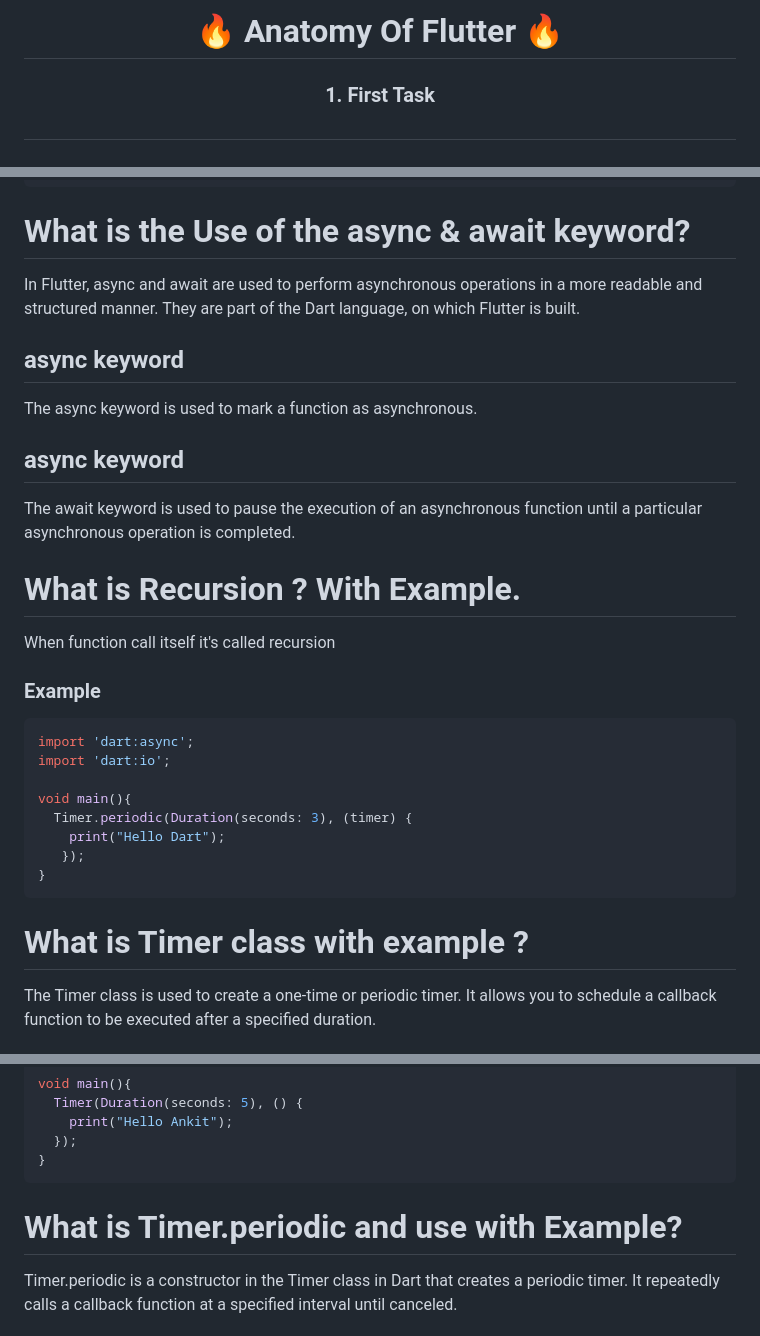
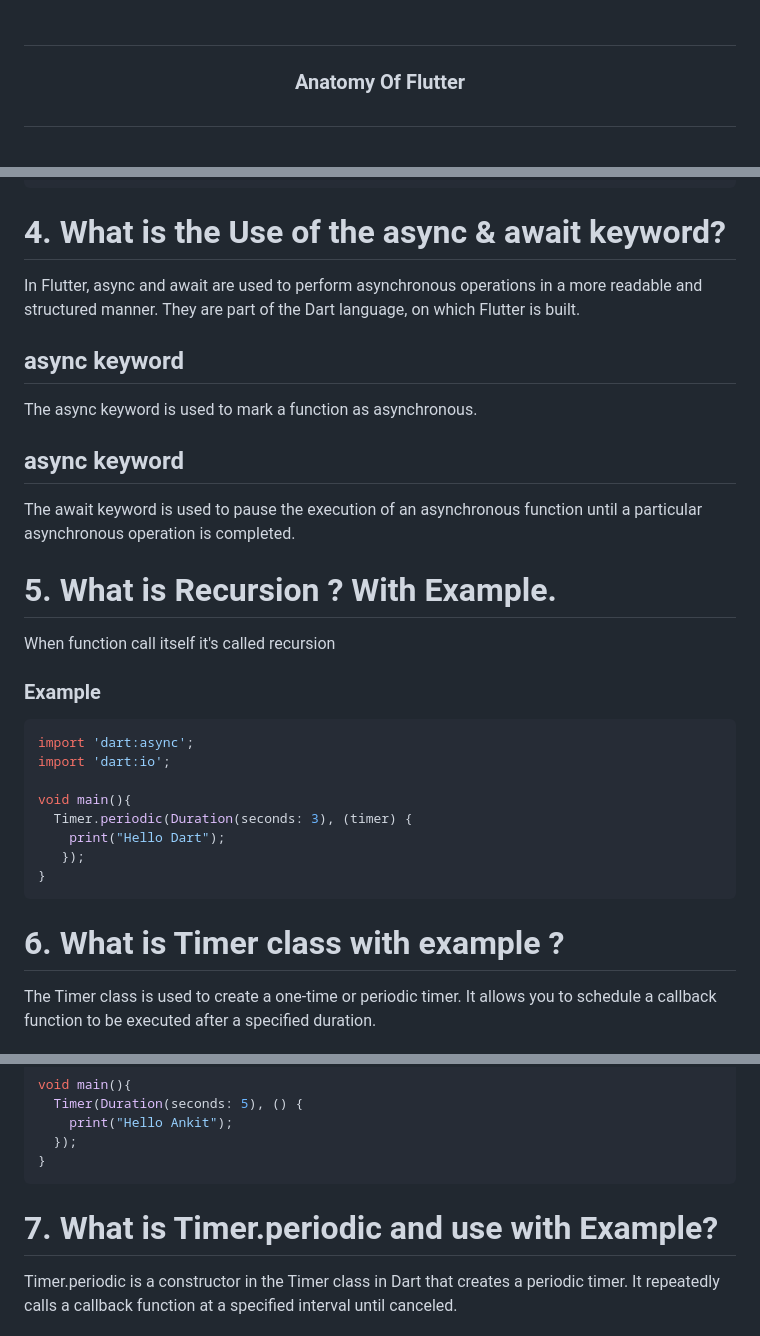
Before and after one commit to OmBharsakle/anatomy_of_flutter, a Markdown page: README.md, 3 parts joined by grey strips. GitHub-like rendering.

````diff
--- a/README.md
+++ b/README.md
@@ -1,10 +1,6 @@
-<h1 align="center">🔥 Anatomy Of Flutter 🔥</h1>
+<h1 align="center"></h1>
 
-###
-
-
-
-<h3 align="center">1. First Task</h3>
+<h3 align="center">Anatomy Of Flutter</h3>
 
 ###
 
@@ -246,7 +69,7 @@ void main(){
 }
 ```
 
-# What is the Use of the async & await keyword?
+# 4. What is the Use of the async & await keyword?
 
 In Flutter, async and await are used to perform asynchronous operations in a more readable and structured manner. They are part of the Dart language, on which Flutter is built.
 
@@ -258,7 +81,7 @@ The async keyword is used to mark a function as asynchronous.
 
 The await keyword is used to pause the execution of an asynchronous function until a particular asynchronous operation is completed.
 
-# What is Recursion ? With Example.
+# 5. What is Recursion ? With Example.
 
 When function call itself it's called recursion
 
@@ -274,7 +97,7 @@ void main(){
 }
 ```
 
-# What is Timer class with example ?
+# 6. What is Timer class with example ?
 
 The Timer class is used to create a one-time or periodic timer. It allows you to schedule a callback function to be executed after a specified duration.
 
@@ -290,7 +113,7 @@ void main(){
 }
 ```
 
-# What is Timer.periodic and use with Example?
+# 7. What is Timer.periodic and use with Example?
 
 Timer.periodic is a constructor in the Timer class in Dart that creates a periodic timer. It repeatedly calls a callback function at a specified interval until canceled.
 
````
Also changed, not shown: other parts of README.md (+6 -179 lines).
